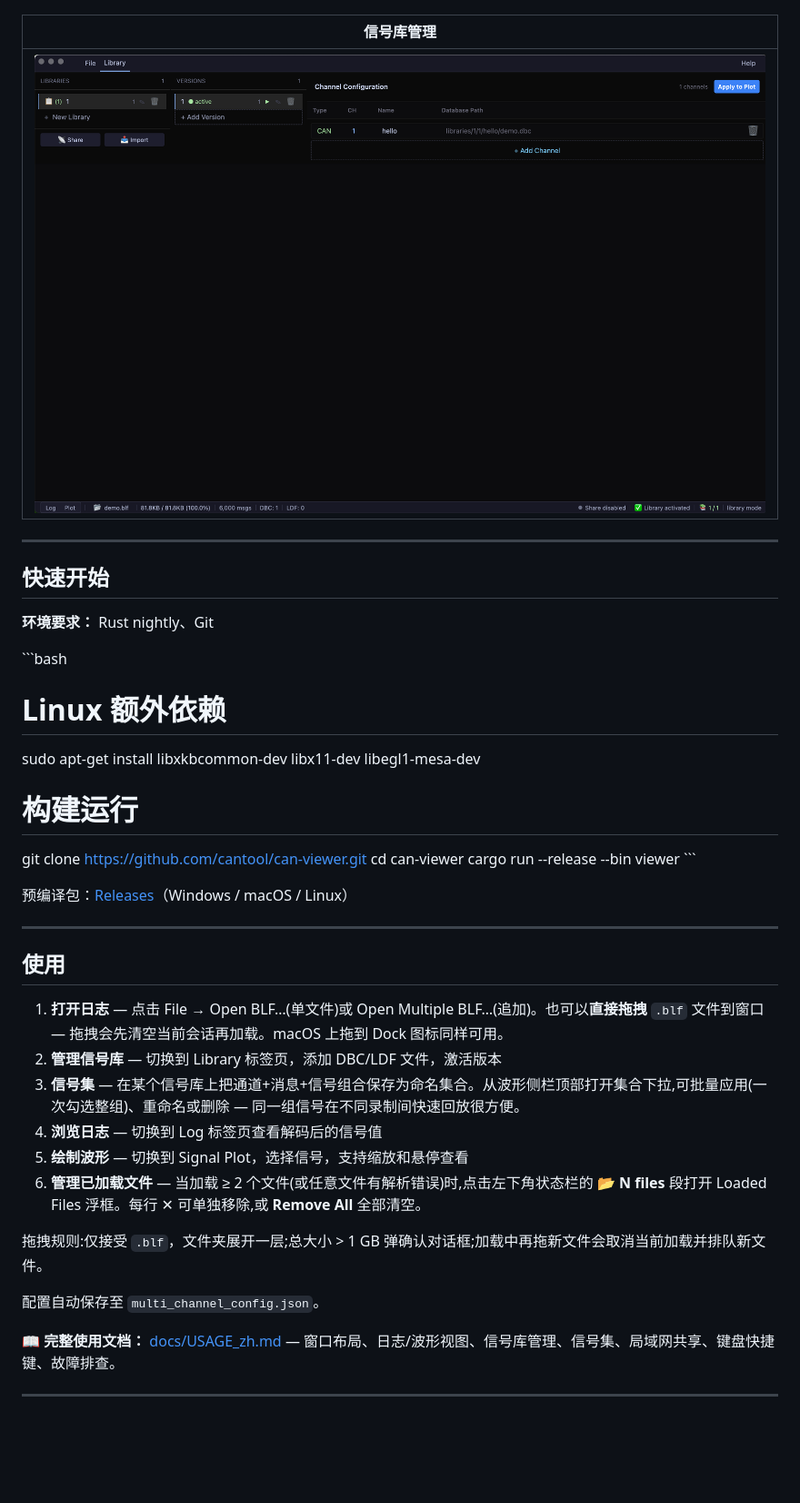
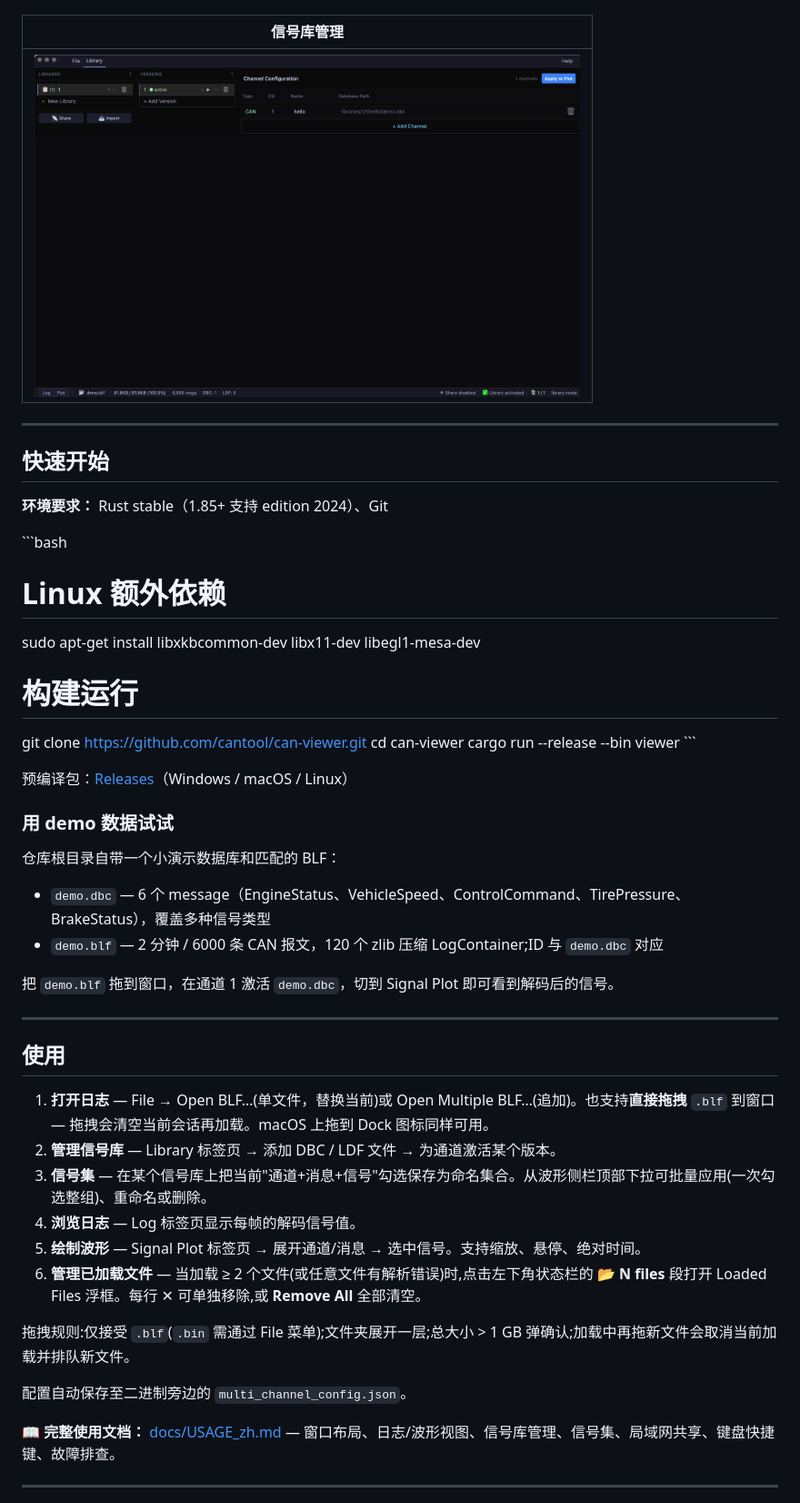
Before and after one commit to ucanme/canview, a Markdown page: README_zh.md, the part around one of its changes. Shown at 91% size. Drawn GitHub-style; blank space fills up the shorter version.

```diff
--- a/README_zh.md
+++ b/README_zh.md
@@ -46,13 +60,13 @@ can-viewer 是用 Rust 构建的汽车总线数据分析工具，集成 BLF 日
 
 | 信号库管理 |
 |:---:|
-| ![信号库管理](assets/dbc_library.png) |
+| <img src="assets/dbc_library.png" width="600" alt="信号库管理" /> |
 
 ---
 
 ## 快速开始
 
-**环境要求：** Rust nightly、Git
+**环境要求：** Rust stable（1.85+ 支持 edition 2024）、Git
 
 \`\`\`bash
 # Linux 额外依赖
@@ -66,20 +80,29 @@ cargo run --release --bin viewer
 
 预编译包：[Releases](https://github.com/cantool/can-viewer/releases)（Windows / macOS / Linux）
 
+### 用 demo 数据试试
+
+仓库根目录自带一个小演示数据库和匹配的 BLF：
+
+- `demo.dbc` — 6 个 message（EngineStatus、VehicleSpeed、ControlCommand、TirePressure、BrakeStatus），覆盖多种信号类型
+- `demo.blf` — 2 分钟 / 6000 条 CAN 报文，120 个 zlib 压缩 LogContainer;ID 与 `demo.dbc` 对应
+
+把 `demo.blf` 拖到窗口，在通道 1 激活 `demo.dbc`，切到 Signal Plot 即可看到解码后的信号。
+
 ---
 
 ## 使用
 
-1. **打开日志** — 点击 File → Open BLF…(单文件)或 Open Multiple BLF…(追加)。也可以**直接拖拽** `.blf` 文件到窗口 — 拖拽会先清空当前会话再加载。macOS 上拖到 Dock 图标同样可用。
-2. **管理信号库** — 切换到 Library 标签页，添加 DBC/LDF 文件，激活版本
-3. **信号集** — 在某个信号库上把通道+消息+信号组合保存为命名集合。从波形侧栏顶部打开集合下拉,可批量应用(一次勾选整组)、重命名或删除 — 同一组信号在不同录制间快速回放很方便。
-4. **浏览日志** — 切换到 Log 标签页查看解码后的信号值
-5. **绘制波形** — 切换到 Signal Plot，选择信号，支持缩放和悬停查看
+1. **打开日志** — File → Open BLF…(单文件，替换当前)或 Open Multiple BLF…(追加)。也支持**直接拖拽** `.blf` 到窗口 — 拖拽会清空当前会话再加载。macOS 上拖到 Dock 图标同样可用。
+2. **管理信号库** — Library 标签页 → 添加 DBC / LDF 文件 → 为通道激活某个版本。
+3. **信号集** — 在某个信号库上把当前"通道+消息+信号"勾选保存为命名集合。从波形侧栏顶部下拉可批量应用(一次勾选整组)、重命名或删除。
+4. **浏览日志** — Log 标签页显示每帧的解码信号值。
+5. **绘制波形** — Signal Plot 标签页 → 展开通道/消息 → 选中信号。支持缩放、悬停、绝对时间。
 6. **管理已加载文件** — 当加载 ≥ 2 个文件(或任意文件有解析错误)时,点击左下角状态栏的 **📂 N files** 段打开 Loaded Files 浮框。每行 ✕ 可单独移除,或 **Remove All** 全部清空。
 
-拖拽规则:仅接受 `.blf`，文件夹展开一层;总大小 > 1 GB 弹确认对话框;加载中再拖新文件会取消当前加载并排队新文件。
+拖拽规则:仅接受 `.blf`(`.bin` 需通过 File 菜单);文件夹展开一层;总大小 > 1 GB 弹确认;加载中再拖新文件会取消当前加载并排队新文件。
 
-配置自动保存至 `multi_channel_config.json`。
+配置自动保存至二进制旁边的 `multi_channel_config.json`。
 
 📖 **完整使用文档：** [docs/USAGE_zh.md](docs/USAGE_zh.md) — 窗口布局、日志/波形视图、信号库管理、信号集、局域网共享、键盘快捷键、故障排查。
 
```
Also changed, not shown: other parts of README_zh.md (+28 -14 lines), README.md (+49 -26 lines).
